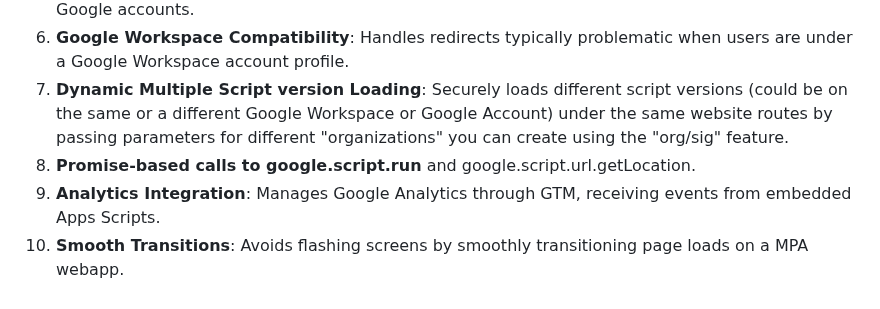
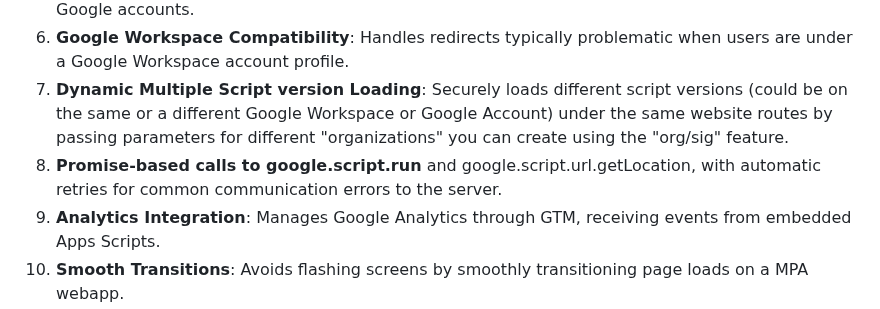
Before and after one commit to zmandel/demosite_appscript, a Markdown page: readme.md, the part around the change. Rendered like a GitHub page.

Commit message:
Update readme.md about the new promissified script.run

```diff
--- a/readme.md
+++ b/readme.md
@@ -9,7 +9,7 @@ Integrates Google Apps Script webapps into a standard website, addressing the fo
 5. **Multi-account Compatibility**: Ensures functionality even when users are signed into multiple Google accounts.
 6. **Google Workspace Compatibility**: Handles redirects typically problematic when users are under a Google Workspace account profile.
 7. **Dynamic Multiple Script version Loading**: Securely loads different script versions (could be on the same or a different Google Workspace or Google Account) under the same website routes by passing parameters for different "organizations" you can create using the "org/sig" feature.
-8. **Promise-based calls to google.script.run** and google.script.url.getLocation.
+8. **Promise-based calls to google.script.run** and google.script.url.getLocation, with automatic retries for common communication errors to the server.
 9. **Analytics Integration**: Manages Google Analytics through GTM, receiving events from embedded Apps Scripts.
 10. **Smooth Transitions**: Avoids flashing screens by smoothly transitioning page loads on a MPA webapp.
 11. **Responsive Design**: Ensures compatibility on both mobile and desktop devices.
```
